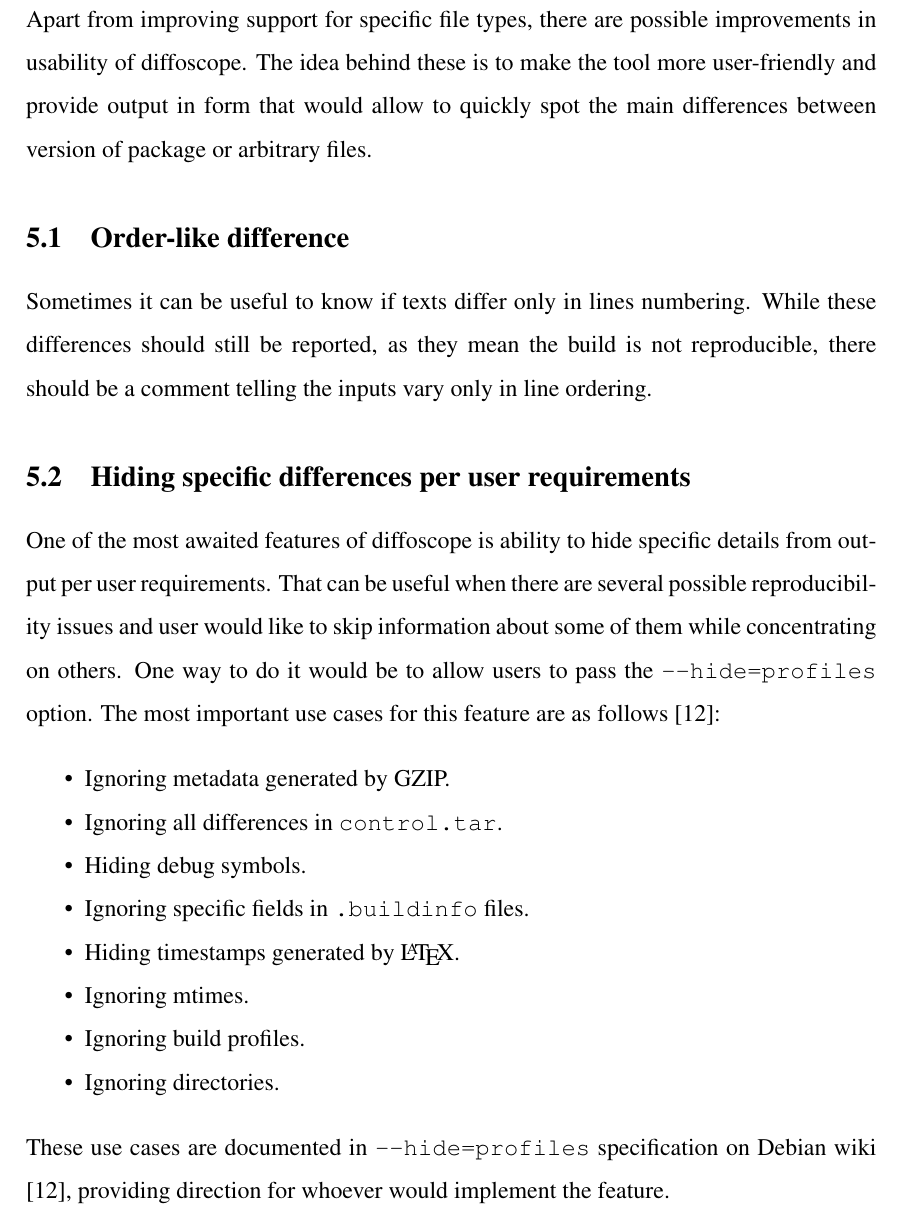
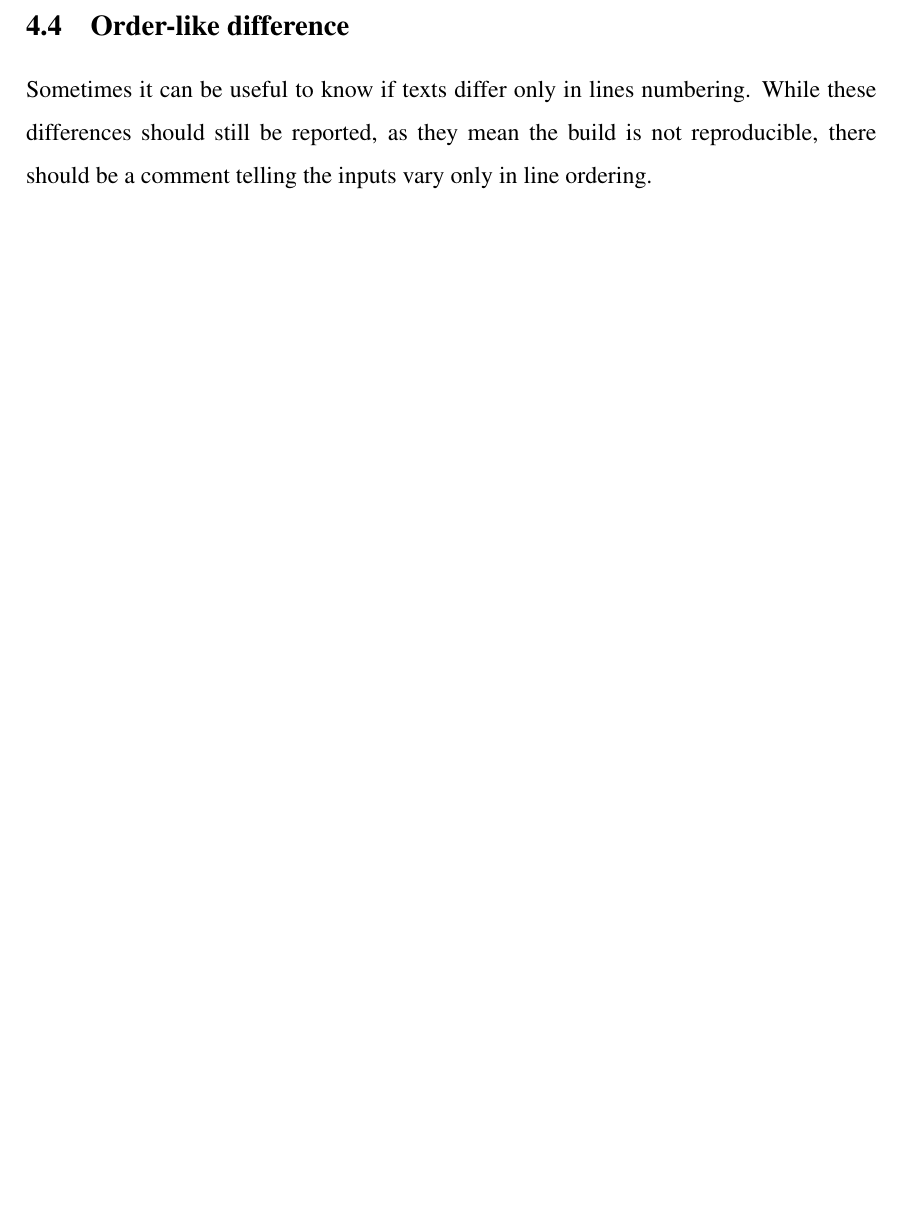
Before and after one commit to siamezzze/master-thesis-lut, a LaTeX document (main.tex, which reads ch4.tex): part of page 19 of 30 before the commit and part of page 18 of 29 after it, cut at the place of the change, the shorter picture padded with empty space. Compiled offline with pdfLaTeX.

Commit message:
Merge two sections regarding planned work into one.
Also dropped HideProfiles as they were not properly implemented and I really don't want to go into details about them.

```diff
--- a/ch4.tex
+++ b/ch4.tex
@@ -88,4 +88,12 @@
    compare them as binary files (byte-for-byte comparison).\\
 }
 
+\subsection[Order-like difference]{Order-like difference}
+\nopagebreak[4]{
+   Sometimes it can be useful to know if texts differ only in lines
+   numbering. While these differences should still be reported, as
+   they mean the build is not reproducible, there should be a comment
+   telling the inputs vary only in line ordering.
+}
+
 %\cleardoublepage
```
Also changed, not shown: main.tex (+1 -1 lines).
